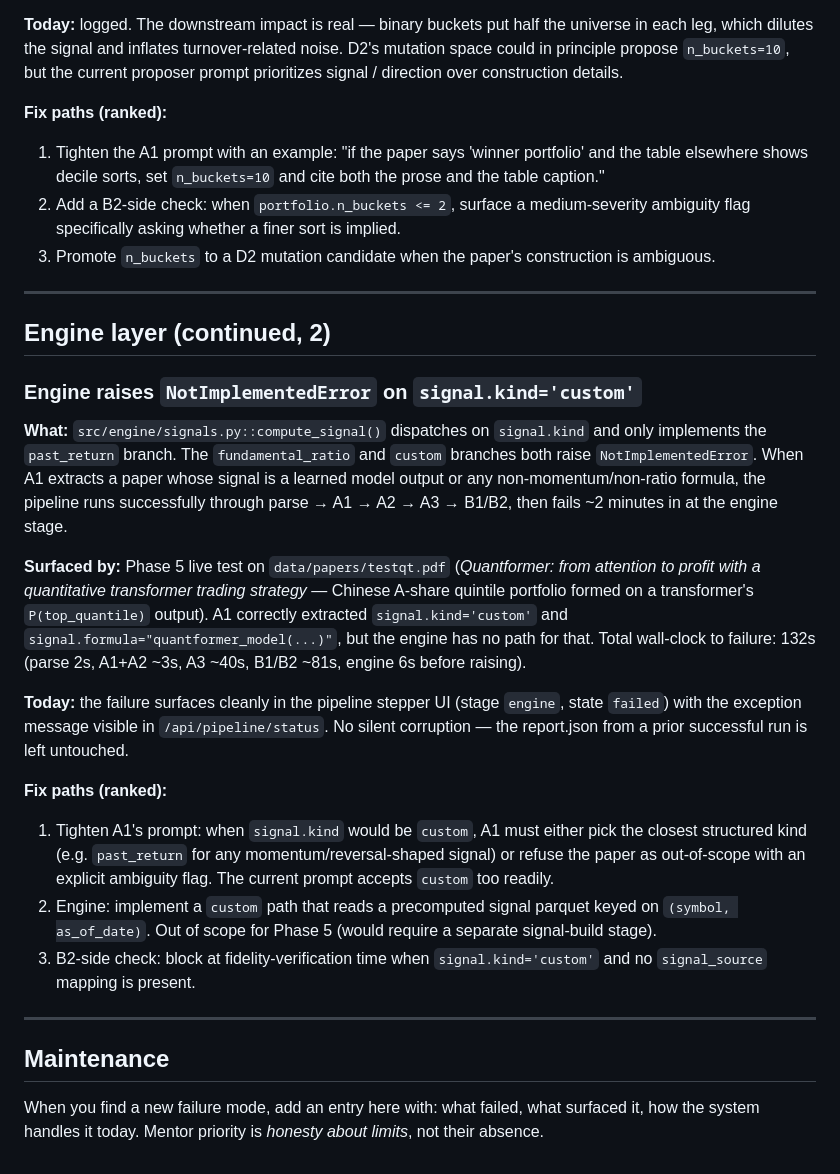
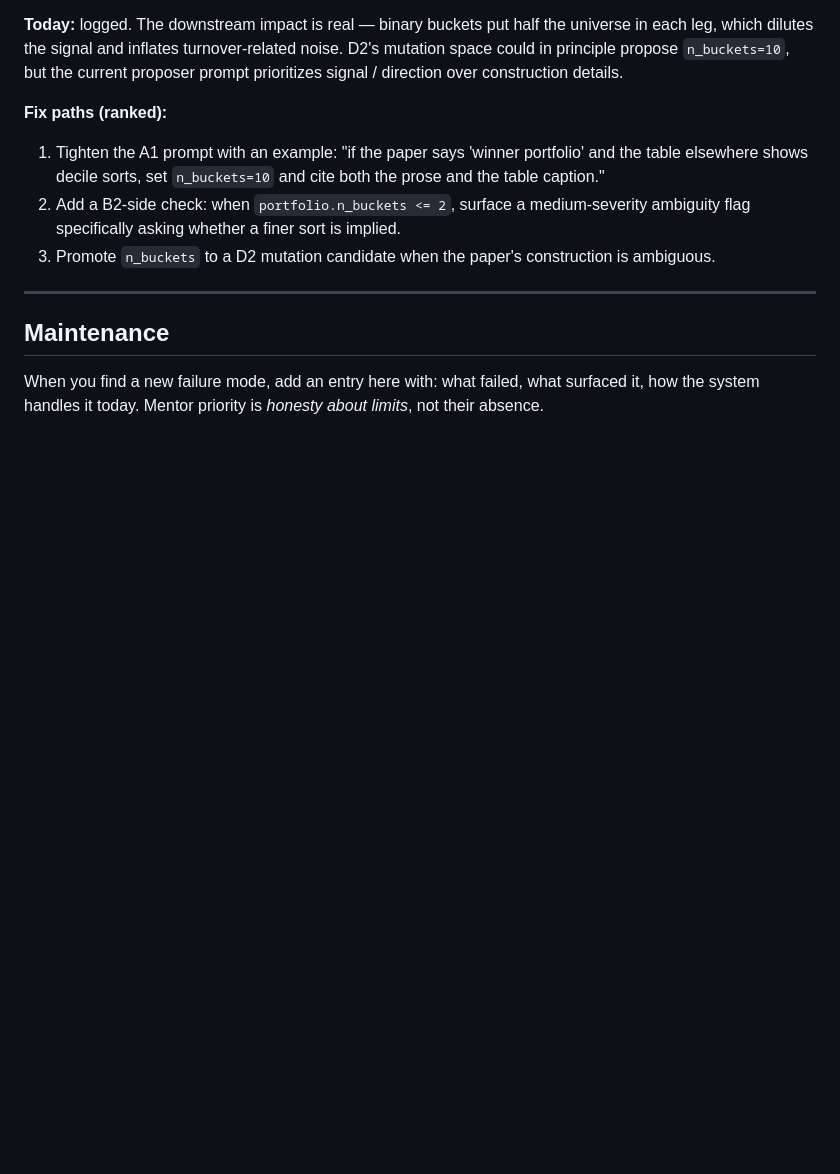
Before and after one commit to Pieismath/bw_hackathon, a Markdown page: LIMITATIONS.md, the part around the change. Drawn GitHub-style; blank space fills up the shorter version.

Commit message:
Changed LIMITATIONS

```diff
--- a/LIMITATIONS.md
+++ b/LIMITATIONS.md
@@ -261,45 +261,6 @@ direction over construction details.
 
 ---
 
-## Engine layer (continued, 2)
-
-### Engine raises `NotImplementedError` on `signal.kind='custom'`
-
-**What:** `src/engine/signals.py::compute_signal()` dispatches on
-`signal.kind` and only implements the `past_return` branch. The
-`fundamental_ratio` and `custom` branches both raise
-`NotImplementedError`. When A1 extracts a paper whose signal is a
-learned model output or any non-momentum/non-ratio formula, the
-pipeline runs successfully through parse → A1 → A2 → A3 → B1/B2, then
-fails ~2 minutes in at the engine stage.
-
-**Surfaced by:** Phase 5 live test on `data/papers/testqt.pdf`
-(*Quantformer: from attention to profit with a quantitative transformer
-trading strategy* — Chinese A-share quintile portfolio formed on a
-transformer's `P(top_quantile)` output). A1 correctly extracted
-`signal.kind='custom'` and `signal.formula="quantformer_model(...)"`,
-but the engine has no path for that. Total wall-clock to failure: 132s
-(parse 2s, A1+A2 ~3s, A3 ~40s, B1/B2 ~81s, engine 6s before raising).
-
-**Today:** the failure surfaces cleanly in the pipeline stepper UI
-(stage `engine`, state `failed`) with the exception message visible in
-`/api/pipeline/status`. No silent corruption — the report.json from a
-prior successful run is left untouched.
-
-**Fix paths (ranked):**
-1. Tighten A1's prompt: when `signal.kind` would be `custom`, A1 must
-   either pick the closest structured kind (e.g. `past_return` for any
-   momentum/reversal-shaped signal) or refuse the paper as
-   out-of-scope with an explicit ambiguity flag. The current prompt
-   accepts `custom` too readily.
-2. Engine: implement a `custom` path that reads a precomputed signal
-   parquet keyed on `(symbol, as_of_date)`. Out of scope for Phase 5
-   (would require a separate signal-build stage).
-3. B2-side check: block at fidelity-verification time when
-   `signal.kind='custom'` and no `signal_source` mapping is present.
-
----
-
 ## Maintenance
 
 When you find a new failure mode, add an entry here with: what failed,
```
